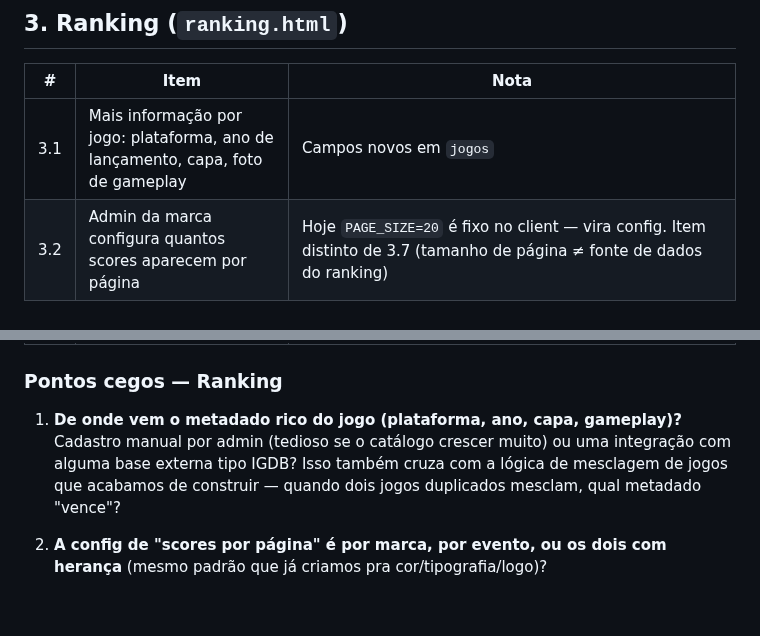
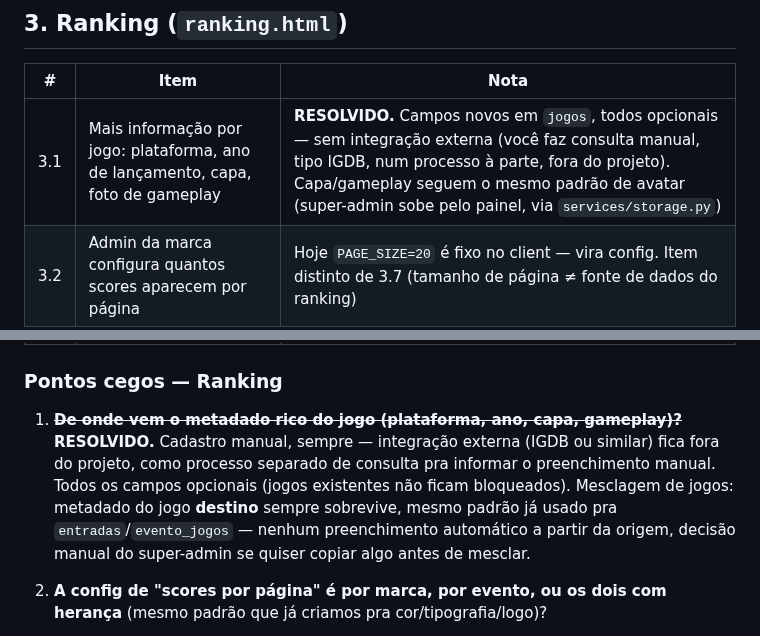
Before and after one commit to bmaimoni/retro-score-ranking, a Markdown page: docs/BACKLOG_2026.md, 2 parts joined by grey strips. GitHub-like rendering; blank space fills up the shorter version.

Commit message:
docs: fecha item 3.1 (metadado rico de jogo) — sem integração externa

```diff
--- a/docs/BACKLOG_2026.md
+++ b/docs/BACKLOG_2026.md
@@ -139,7 +139,7 @@ Mudanças que esse desenho força nos itens abaixo desta lista:
 
 | # | Item | Nota |
 |---|---|---|
-| 3.1 | Mais informação por jogo: plataforma, ano de lançamento, capa, foto de gameplay | Campos novos em `jogos` |
+| 3.1 | Mais informação por jogo: plataforma, ano de lançamento, capa, foto de gameplay | **RESOLVIDO.** Campos novos em `jogos`, todos opcionais — sem integração externa (você faz consulta manual, tipo IGDB, num processo à parte, fora do projeto). Capa/gameplay seguem o mesmo padrão de avatar (super-admin sobe pelo painel, via `services/storage.py`) |
 | 3.2 | Admin da marca configura quantos scores aparecem por página | Hoje `PAGE_SIZE=20` é fixo no client — vira config. Item distinto de 3.7 (tamanho de página ≠ fonte de dados do ranking) |
 | 3.3 | "PARTICIPE PELO CELULAR" — ou implementar o QR de verdade (como no telão), ou remover | **Achei o bug**: o `<div id="ranking-qrcode">` já existe no HTML, mas nunca é preenchido por nenhum JS — é um elemento morto hoje, não só "estranho visualmente" |
 | 3.4 | Link "Participar" no rodapé parece perdido → navegação real (hamburguer ou footer) entre as telas | Afeta o site inteiro, não só ranking.html |
@@ -149,11 +149,15 @@ Mudanças que esse desenho força nos itens abaixo desta lista:
 
 ### Pontos cegos — Ranking
 
-1. **De onde vem o metadado rico do jogo (plataforma, ano, capa,
-   gameplay)?** Cadastro manual por admin (tedioso se o catálogo crescer
-   muito) ou uma integração com alguma base externa tipo IGDB? Isso também
-   cruza com a lógica de mesclagem de jogos que acabamos de construir —
-   quando dois jogos duplicados mesclam, qual metadado "vence"?
+1. ~~**De onde vem o metadado rico do jogo (plataforma, ano, capa,
+   gameplay)?**~~ **RESOLVIDO.** Cadastro manual, sempre — integração
+   externa (IGDB ou similar) fica fora do projeto, como processo separado
+   de consulta pra informar o preenchimento manual. Todos os campos
+   opcionais (jogos existentes não ficam bloqueados). Mesclagem de jogos:
+   metadado do jogo **destino** sempre sobrevive, mesmo padrão já usado
+   pra `entradas`/`evento_jogos` — nenhum preenchimento automático a
+   partir da origem, decisão manual do super-admin se quiser copiar algo
+   antes de mesclar.
 
 2. **A config de "scores por página" é por marca, por evento, ou os dois
    com herança** (mesmo padrão que já criamos pra cor/tipografia/logo)?
```
